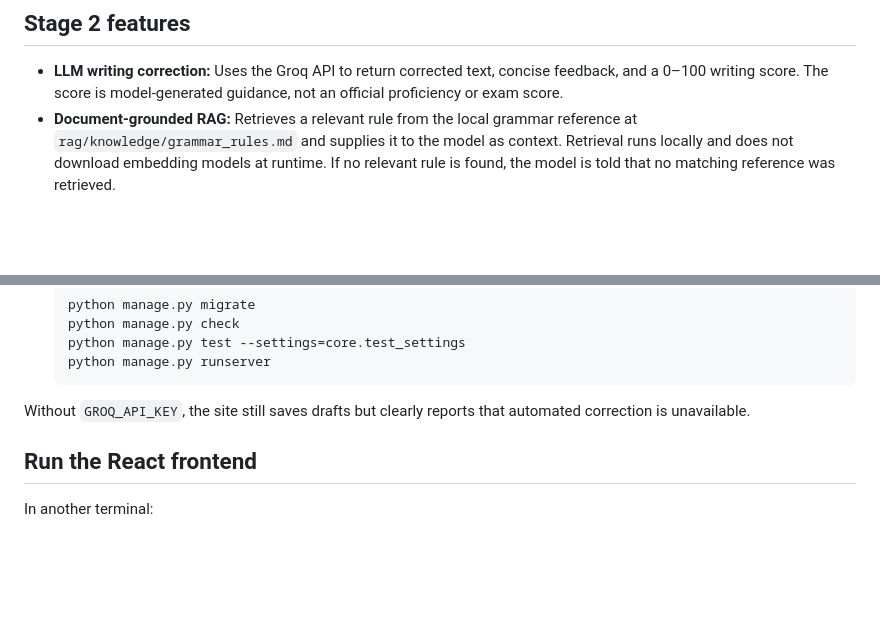
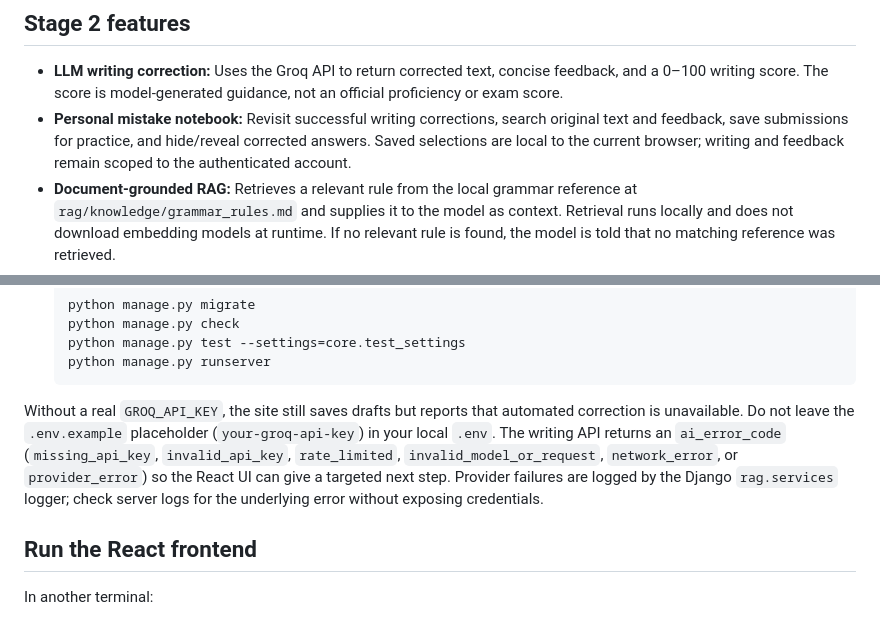
Before and after one commit to SoheilAbdollahiii/english-learning, a Markdown page: README.md, 2 parts joined by grey strips. Rendered like a GitHub page; blank space fills up the shorter version.

Commit message:
Document mistake notebook and Groq failure diagnostics

````diff
--- a/README.md
+++ b/README.md
@@ -5,6 +5,7 @@ An English-learning application with a Django REST API, a React learning interfa
 ## Stage 2 features
 
 - **LLM writing correction:** Uses the Groq API to return corrected text, concise feedback, and a 0–100 writing score. The score is model-generated guidance, not an official proficiency or exam score.
+- **Personal mistake notebook:** Revisit successful writing corrections, search original text and feedback, save submissions for practice, and hide/reveal corrected answers. Saved selections are local to the current browser; writing and feedback remain scoped to the authenticated account.
 - **Document-grounded RAG:** Retrieves a relevant rule from the local grammar reference at `rag/knowledge/grammar_rules.md` and supplies it to the model as context. Retrieval runs locally and does not download embedding models at runtime. If no relevant rule is found, the model is told that no matching reference was retrieved.
 - **Honest fallback:** If the API key is missing or the provider fails, the original writing is saved, but the app does not invent a correction or score.
 - **Bilingual interface:** The React interface supports English and Persian, including right-to-left layout for Persian. Language choice is saved in the browser.
@@ -73,7 +74,7 @@ Run `python manage.py migrate` after pulling the changes so the personal data ta
    python manage.py runserver
    ```
 
-Without `GROQ_API_KEY`, the site still saves drafts but clearly reports that automated correction is unavailable.
+Without a real `GROQ_API_KEY`, the site still saves drafts but reports that automated correction is unavailable. Do not leave the `.env.example` placeholder (`your-groq-api-key`) in your local `.env`. The writing API returns an `ai_error_code` (`missing_api_key`, `invalid_api_key`, `rate_limited`, `invalid_model_or_request`, `network_error`, or `provider_error`) so the React UI can give a targeted next step. Provider failures are logged by the Django `rag.services` logger; check server logs for the underlying error without exposing credentials.
 
 ## Run the React frontend
 
````
